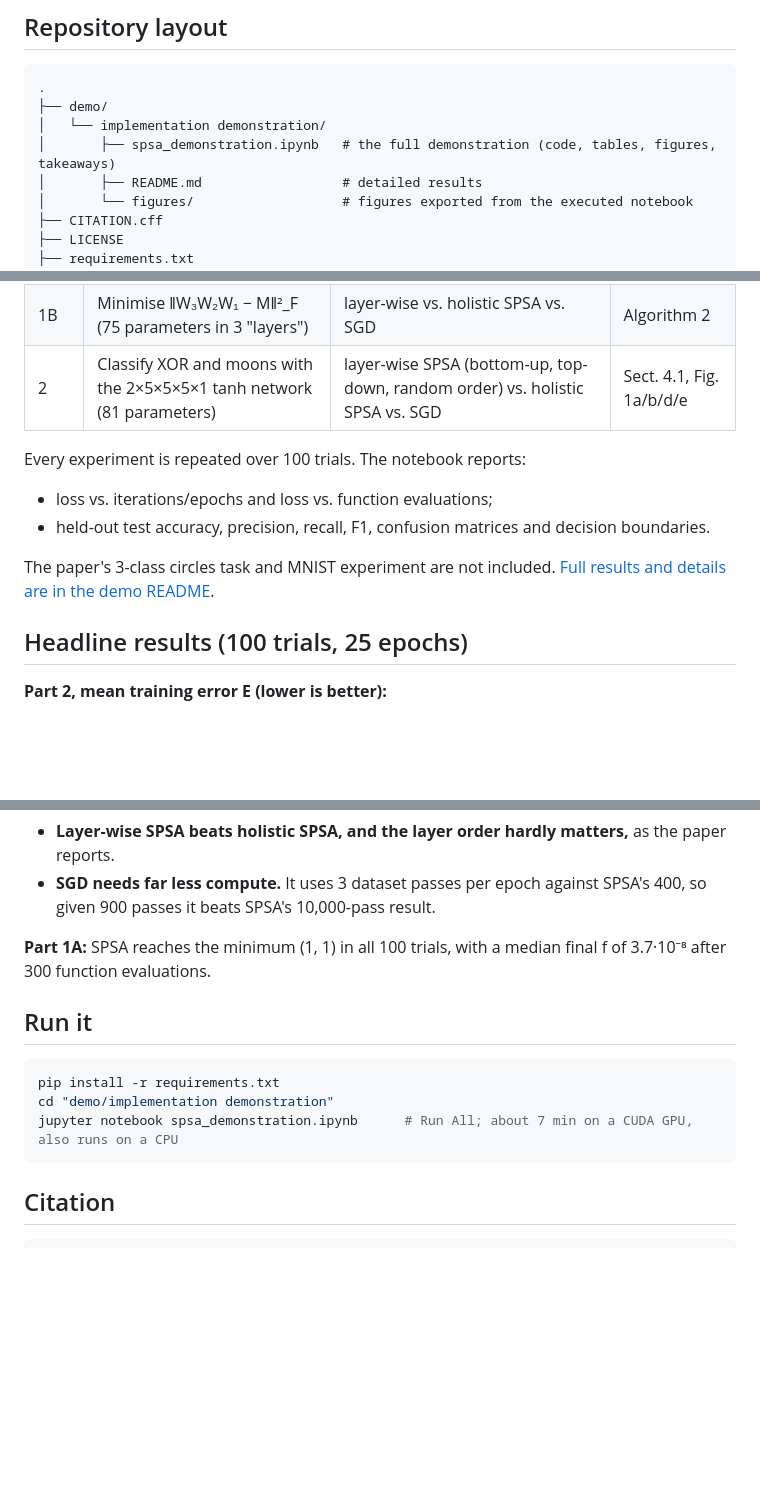
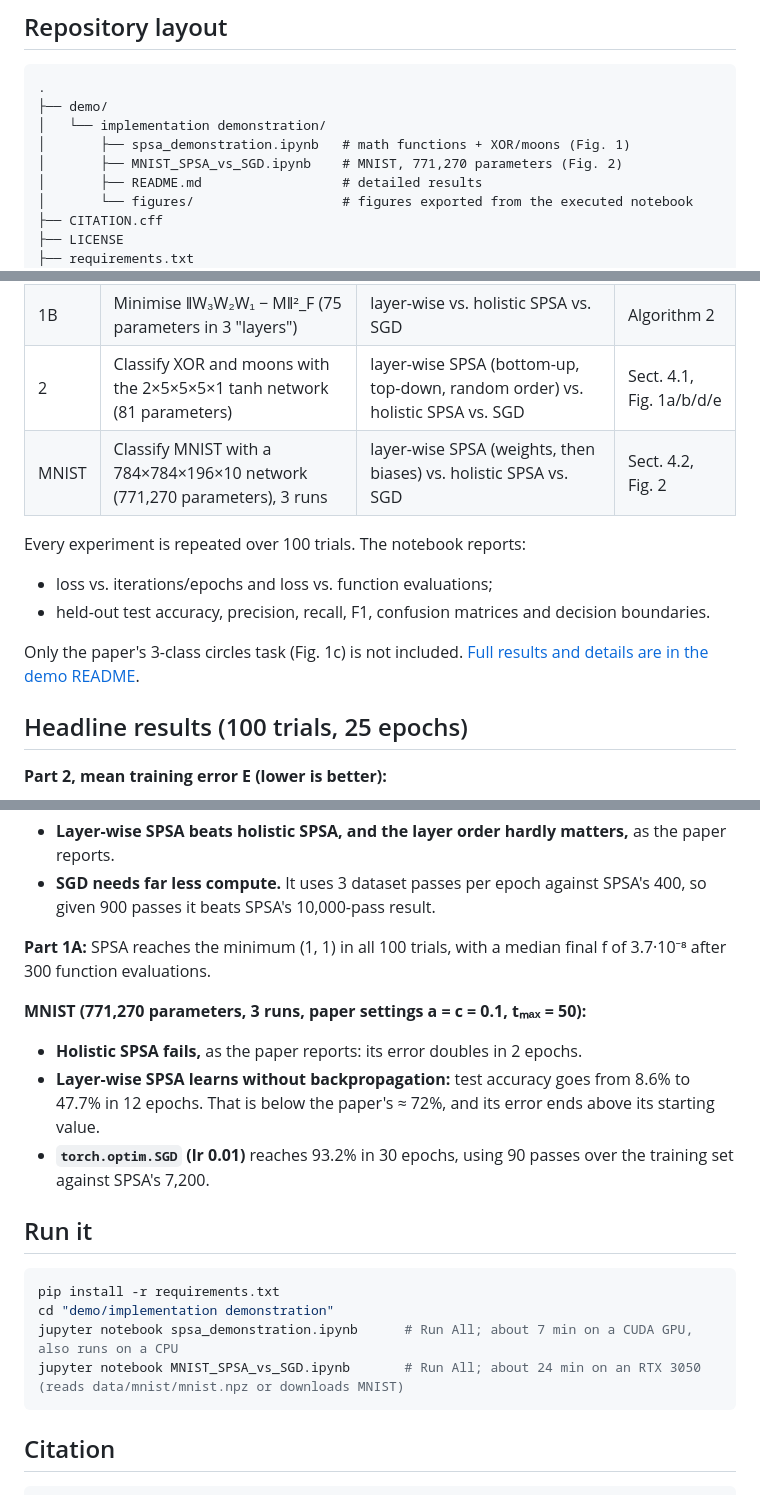
Before and after one commit to Ananth170404/SPSA-Paper-Implementation, a Markdown page: README.md, 3 parts joined by grey strips. Drawn GitHub-style; blank space fills up the shorter version.

````diff
--- a/README.md
+++ b/README.md
@@ -16,7 +16,8 @@ An implementation of **SPSA** and **layer-wise SPSA** for optimising mathematica
 .
 ├── demo/
 │   └── implementation demonstration/
-│       ├── spsa_demonstration.ipynb   # the full demonstration (code, tables, figures, takeaways)
+│       ├── spsa_demonstration.ipynb   # math functions + XOR/moons (Fig. 1)
+│       ├── MNIST_SPSA_vs_SGD.ipynb    # MNIST, 771,270 parameters (Fig. 2)
 │       ├── README.md                  # detailed results
 │       └── figures/                   # figures exported from the executed notebook
 ├── CITATION.cff
@@ -32,12 +33,13 @@ An implementation of **SPSA** and **layer-wise SPSA** for optimising mathematica
 | 1A | Minimise f(x, y) = x³ + y³ − 3xy + 1 from (2, 0.3) | SPSA (Algorithm 1) vs. `torch.optim.SGD` | Algorithm 1 |
 | 1B | Minimise ‖W₃W₂W₁ − M‖²_F (75 parameters in 3 "layers") | layer-wise vs. holistic SPSA vs. SGD | Algorithm 2 |
 | 2 | Classify XOR and moons with the 2×5×5×5×1 tanh network (81 parameters) | layer-wise SPSA (bottom-up, top-down, random order) vs. holistic SPSA vs. SGD | Sect. 4.1, Fig. 1a/b/d/e |
+| MNIST | Classify MNIST with a 784×784×196×10 network (771,270 parameters), 3 runs | layer-wise SPSA (weights, then biases) vs. holistic SPSA vs. SGD | Sect. 4.2, Fig. 2 |
 
 Every experiment is repeated over 100 trials. The notebook reports:
 - loss vs. iterations/epochs and loss vs. function evaluations;
 - held-out test accuracy, precision, recall, F1, confusion matrices and decision boundaries.
 
-The paper's 3-class circles task and MNIST experiment are not included. [Full results and details are in the demo README](demo/implementation%20demonstration/README.md).
+Only the paper's 3-class circles task (Fig. 1c) is not included. [Full results and details are in the demo README](demo/implementation%20demonstration/README.md).
 
 ## Headline results (100 trials, 25 epochs)
 
@@ -54,12 +56,18 @@ The paper's 3-class circles task and MNIST experiment are not included. [Full re
 
 **Part 1A:** SPSA reaches the minimum (1, 1) in all 100 trials, with a median final f of 3.7·10⁻⁸ after 300 function evaluations.
 
+**MNIST (771,270 parameters, 3 runs, paper settings a = c = 0.1, tₘₐₓ = 50):**
+- **Holistic SPSA fails,** as the paper reports: its error doubles in 2 epochs.
+- **Layer-wise SPSA learns without backpropagation:** test accuracy goes from 8.6% to 47.7% in 12 epochs. That is below the paper's ≈ 72%, and its error ends above its starting value.
+- **`torch.optim.SGD` (lr 0.01)** reaches 93.2% in 30 epochs, using 90 passes over the training set against SPSA's 7,200.
+
 ## Run it
 
 ```bash
 pip install -r requirements.txt
 cd "demo/implementation demonstration"
 jupyter notebook spsa_demonstration.ipynb      # Run All; about 7 min on a CUDA GPU, also runs on a CPU
+jupyter notebook MNIST_SPSA_vs_SGD.ipynb       # Run All; about 24 min on an RTX 3050 (reads data/mnist/mnist.npz or downloads MNIST)
 ```
 
 ## Citation
````
Also changed, not shown: demo/implementation demonstration/README.md (+39 -3 lines), demo/implementation demonstration/figures/mnist_confusion_matrices.png (added), demo/implementation demonstration/figures/mnist_error_vs_compute.png (added), demo/implementation demonstration/figures/mnist_example_predictions.png (added), demo/implementation demonstration/figures/mnist_fig2_error_accuracy.png (added), demo/implementation demonstration/figures/mnist_per_class_accuracy.png (added), demo/implementation demonstration/figures/mnist_samples.png (added), 2 other files.
